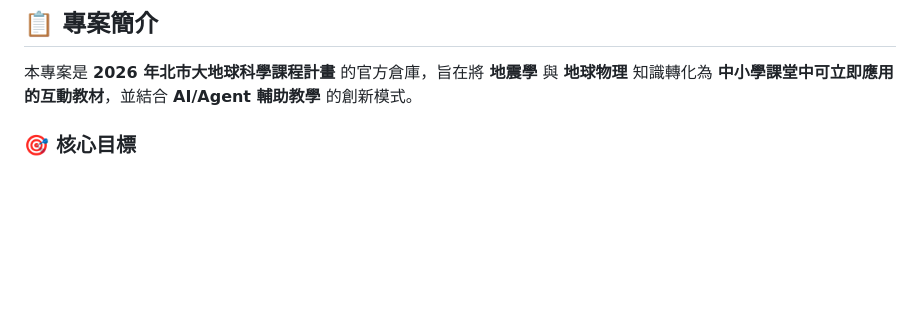
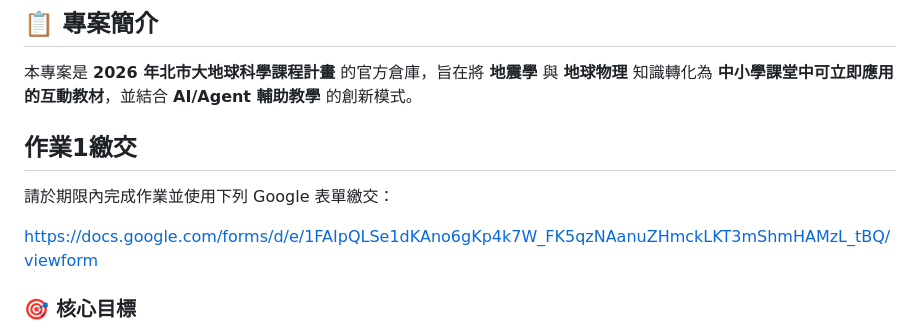
Before and after one commit to mengching1213/earth_science_course_2026_mengching, a Markdown page: README.md, the part around the change. Drawn GitHub-style; blank space fills up the shorter version.

```diff
--- a/README.md
+++ b/README.md
@@ -8,6 +8,12 @@
 ## 📋 專案簡介
 
 本專案是 **2026 年北市大地球科學課程計畫** 的官方倉庫，旨在將 **地震學** 與 **地球物理** 知識轉化為 **中小學課堂中可立即應用的互動教材**，並結合 **AI/Agent 輔助教學** 的創新模式。
+
+## 作業1繳交
+
+請於期限內完成作業並使用下列 Google 表單繳交：
+
+https://docs.google.com/forms/d/e/1FAIpQLSe1dKAno6gKp4k7W_FK5qzNAanuZHmckLKT3mShmHAMzL_tBQ/viewform
 
 ### 🎯 核心目標
 
```
